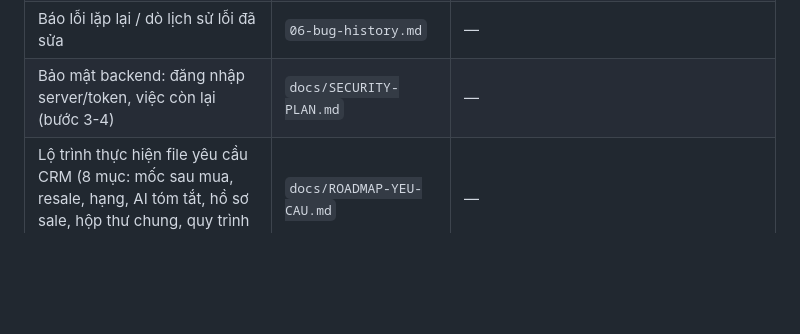
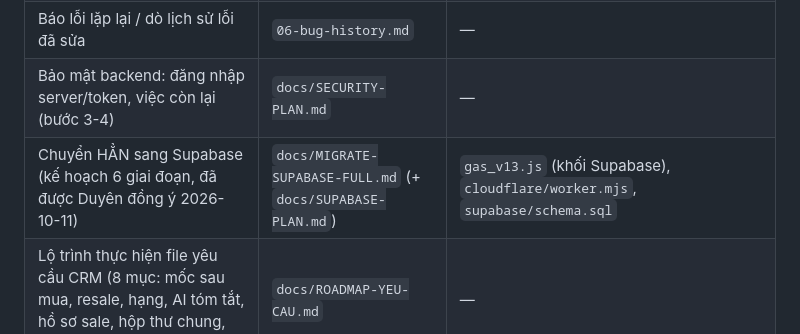
Before and after one commit to duyenhoang91tl-lab/Duyencr, a Markdown page: docs/crm-kb/00-READ-FIRST.md, the part around the change. Rendered like a GitHub page; blank space fills up the shorter version.

```diff
--- a/docs/crm-kb/00-READ-FIRST.md
+++ b/docs/crm-kb/00-READ-FIRST.md
@@ -20,6 +20,7 @@ Gồm: 1 backend Google Apps Script (`gas_v13.js`) + web app (`index.html`) + 2
 | Tra bảng nhanh: action GAS, 20 cột CareData, storage key, tiền tố CSS, quyền manifest | `07-reference-tables.md` | — |
 | Báo lỗi lặp lại / dò lịch sử lỗi đã sửa | `06-bug-history.md` | — |
 | Bảo mật backend: đăng nhập server/token, việc còn lại (bước 3-4) | `docs/SECURITY-PLAN.md` | — |
+| Chuyển HẲN sang Supabase (kế hoạch 6 giai đoạn, đã được Duyên đồng ý 2026-10-11) | `docs/MIGRATE-SUPABASE-FULL.md` (+ `docs/SUPABASE-PLAN.md`) | `gas_v13.js` (khối Supabase), `cloudflare/worker.mjs`, `supabase/schema.sql` |
 | Lộ trình thực hiện file yêu cầu CRM (8 mục: mốc sau mua, resale, hạng, AI tóm tắt, hồ sơ sale, hộp thư chung, quy trình đơn) | `docs/ROADMAP-YEU-CAU.md` | — |
 
 ## Web app Sasum đã TÁCH FILE (2026-10-08, chống lag)
```
Also changed, not shown: docs/MIGRATE-SUPABASE-FULL.md (added, +32 -0 lines).
